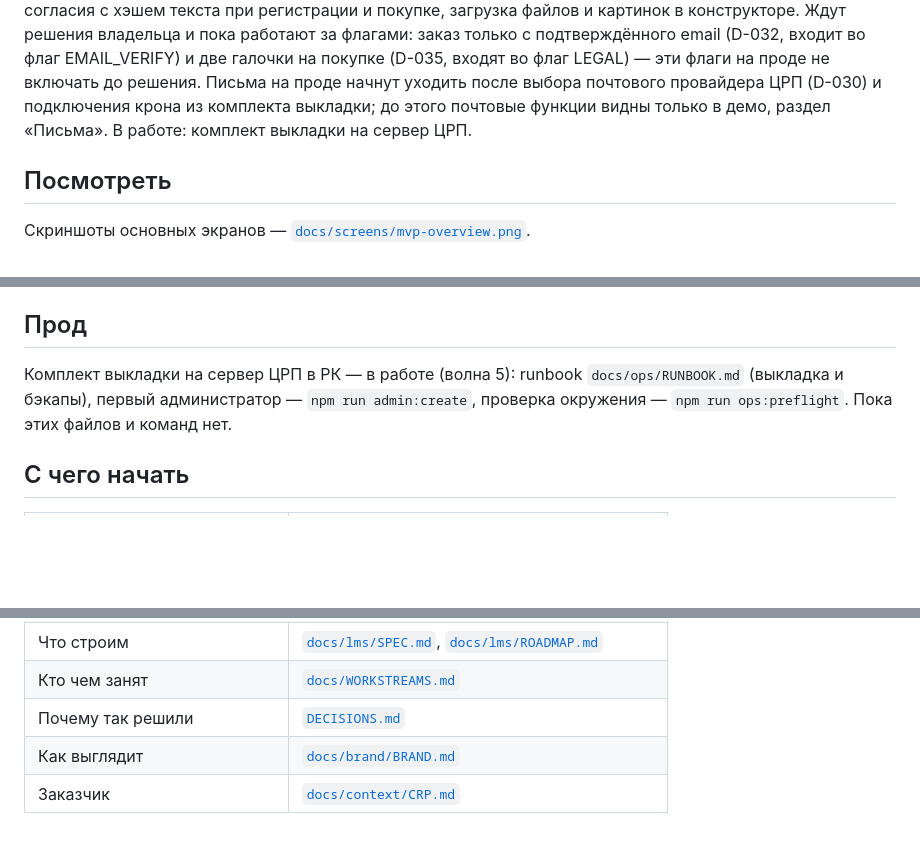
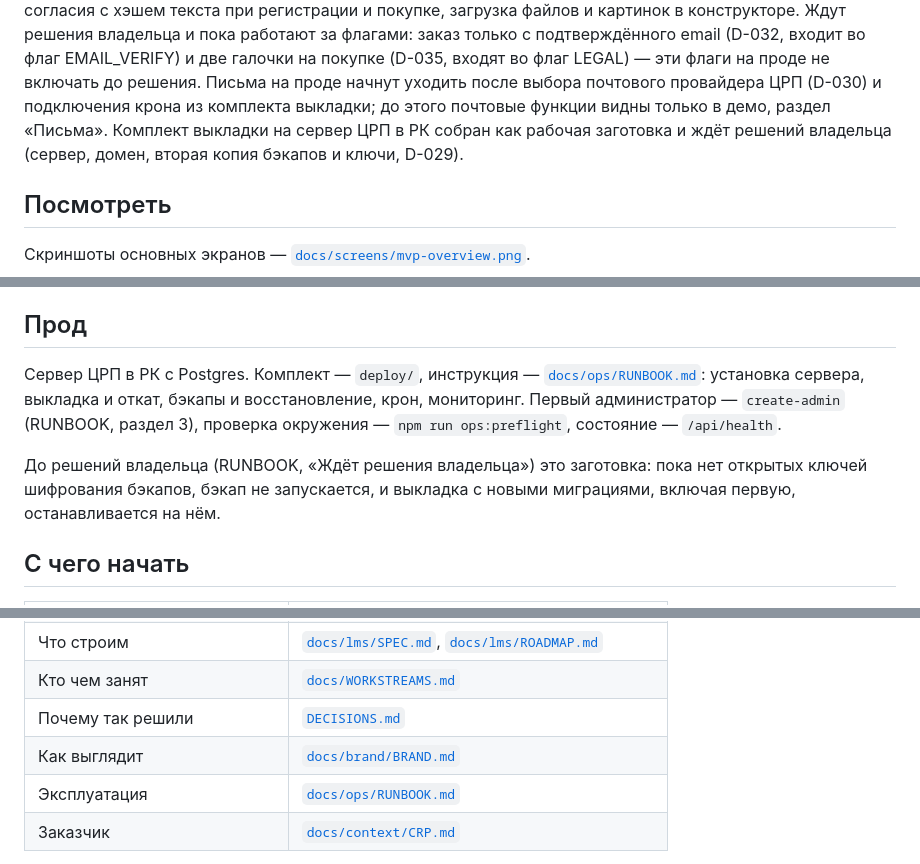
Before and after one commit to salemaikz/crp-kz, a Markdown page: README.md, 3 parts joined by grey strips. Drawn GitHub-style; blank space fills up the shorter version.

```diff
--- a/README.md
+++ b/README.md
@@ -22,8 +22,9 @@ PDF сертификата, страницы юридических докуме
 подтверждённого email (D-032, входит во флаг EMAIL_VERIFY) и две галочки на покупке (D-035,
 входят во флаг LEGAL) — эти флаги на проде не включать до решения. Письма на проде начнут
 уходить после выбора почтового провайдера ЦРП (D-030) и подключения крона из комплекта
-выкладки; до этого почтовые функции видны только в демо, раздел «Письма». В работе: комплект
-выкладки на сервер ЦРП.
+выкладки; до этого почтовые функции видны только в демо, раздел «Письма». Комплект выкладки на сервер
+ЦРП в РК собран как рабочая заготовка и ждёт решений владельца (сервер, домен, вторая копия
+бэкапов и ключи, D-029).
 
 ## Посмотреть
 
@@ -74,9 +75,14 @@ npm run dev        # http://localhost:3000 — демо без базы, дан
 
 ## Прод
 
-Комплект выкладки на сервер ЦРП в РК — в работе (волна 5): runbook `docs/ops/RUNBOOK.md`
-(выкладка и бэкапы), первый администратор — `npm run admin:create`, проверка окружения —
-`npm run ops:preflight`. Пока этих файлов и команд нет.
+Сервер ЦРП в РК с Postgres. Комплект — `deploy/`, инструкция —
+[`docs/ops/RUNBOOK.md`](docs/ops/RUNBOOK.md): установка сервера, выкладка и откат, бэкапы и
+восстановление, крон, мониторинг. Первый администратор — `create-admin` (RUNBOOK, раздел 3),
+проверка окружения — `npm run ops:preflight`, состояние — `/api/health`.
+
+До решений владельца (RUNBOOK, «Ждёт решения владельца») это заготовка: пока нет открытых
+ключей шифрования бэкапов, бэкап не запускается, и выкладка с новыми миграциями, включая
+первую, останавливается на нём.
 
 ## С чего начать
 
@@ -88,6 +94,7 @@ npm run dev        # http://localhost:3000 — демо без базы, дан
 | Кто чем занят | [`docs/WORKSTREAMS.md`](docs/WORKSTREAMS.md) |
 | Почему так решили | [`DECISIONS.md`](DECISIONS.md) |
 | Как выглядит | [`docs/brand/BRAND.md`](docs/brand/BRAND.md) |
+| Эксплуатация | [`docs/ops/RUNBOOK.md`](docs/ops/RUNBOOK.md) |
 | Заказчик | [`docs/context/CRP.md`](docs/context/CRP.md) |
 
 Задачи — в [Issues](https://github.com/salemaikz/crp-kz/issues). Метка
```
Also changed, not shown: docs/lms/BUILD.md (+11 -8 lines).
